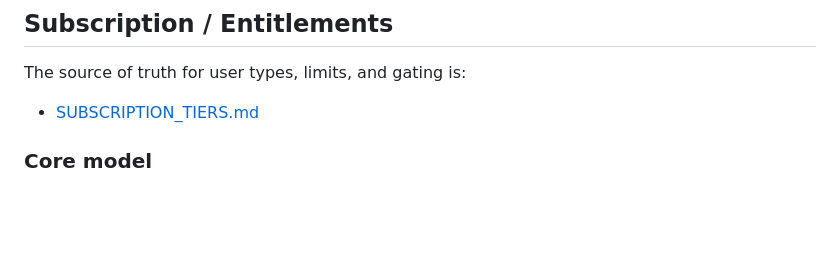
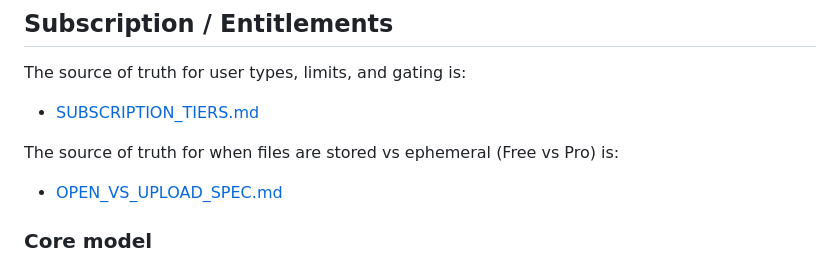
Before and after one commit to MaxSmile/decodocs, a Markdown page: docs/README.md, the part around the change. Rendered like a GitHub page; blank space fills up the shorter version.

Commit message:
Spec: define Open vs Upload contract (Free vs Pro)

```diff
--- a/docs/README.md
+++ b/docs/README.md
@@ -22,6 +22,9 @@ Welcome to the DecoDocs application documentation. This guide covers the archite
 
 The source of truth for user types, limits, and gating is:
 - [SUBSCRIPTION_TIERS.md](SUBSCRIPTION_TIERS.md)
+
+The source of truth for when files are stored vs ephemeral (Free vs Pro) is:
+- [OPEN_VS_UPLOAD_SPEC.md](OPEN_VS_UPLOAD_SPEC.md)
 
 ### Core model
 - **Anonymous** (Firebase Anonymous): very small AI budget, no OCR, no storage
```
Also changed, not shown: TODO.md (+4 -4 lines), docs/OPEN_VS_UPLOAD_SPEC.md (added, +98 -0 lines).
